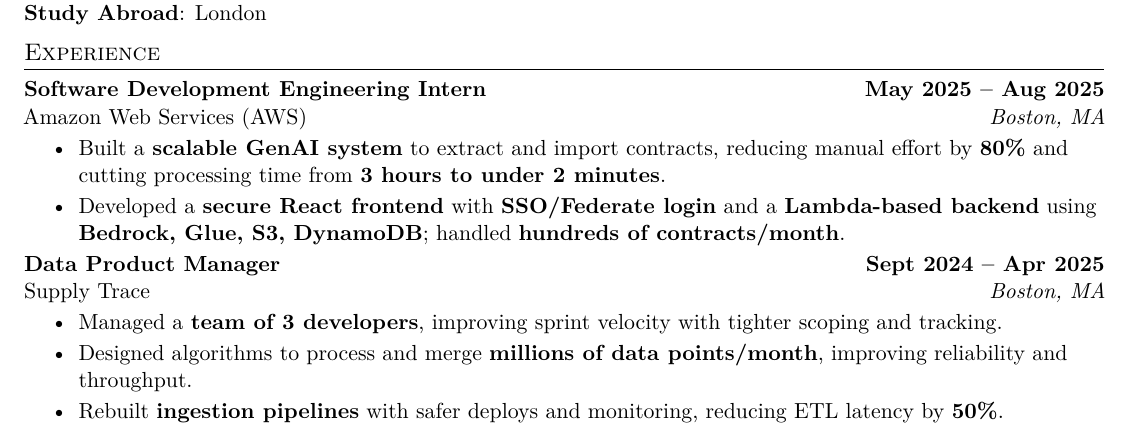
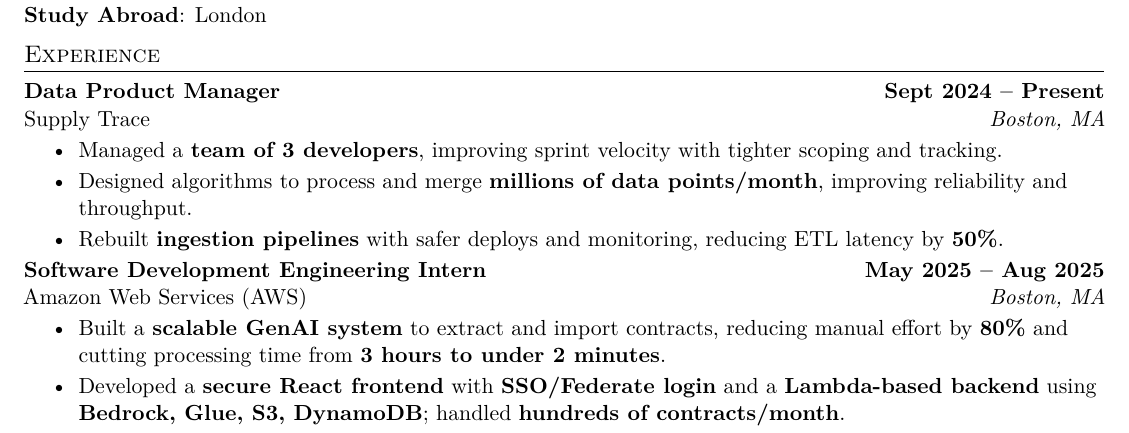
Before and after one commit to DiegoCico/Resume_latex, a LaTeX CV (resume_2025.tex): part of the page, cut so that both start at the same text. Compiled offline with pdfLaTeX.

Commit message:
fixed supply trace placement

```diff
--- a/resume_2025.tex
+++ b/resume_2025.tex
@@ -28,19 +28,19 @@
 % =======================
 \section{Experience}
 
+\textbf{Data Product Manager} \hfill \textbf{Sept 2024 – Present}\\
+Supply Trace \hfill \textit{Boston, MA}
+\begin{itemize}
+    \item Managed a \textbf{team of 3 developers}, improving sprint velocity with tighter scoping and tracking.
+    \item Designed algorithms to process and merge \textbf{millions of data points/month}, improving reliability and throughput.
+    \item Rebuilt \textbf{ingestion pipelines} with safer deploys and monitoring, reducing ETL latency by \textbf{50\%}.
+\end{itemize}
+
 \textbf{Software Development Engineering Intern} \hfill \textbf{May 2025 – Aug 2025}\\
 Amazon Web Services (AWS) \hfill \textit{Boston, MA}
 \begin{itemize}
     \item Built a \textbf{scalable GenAI system} to extract and import contracts, reducing manual effort by \textbf{80\%} and cutting processing time from \textbf{3 hours to under 2 minutes}.
     \item Developed a \textbf{secure React frontend} with \textbf{SSO/Federate login} and a \textbf{Lambda-based backend} using \textbf{Bedrock, Glue, S3, DynamoDB}; handled \textbf{hundreds of contracts/month}.
-\end{itemize}
-
-\textbf{Data Product Manager} \hfill \textbf{Sept 2024 – Apr 2025}\\
-Supply Trace \hfill \textit{Boston, MA}
-\begin{itemize}
-    \item Managed a \textbf{team of 3 developers}, improving sprint velocity with tighter scoping and tracking.
-    \item Designed algorithms to process and merge \textbf{millions of data points/month}, improving reliability and throughput.
-    \item Rebuilt \textbf{ingestion pipelines} with safer deploys and monitoring, reducing ETL latency by \textbf{50\%}.
 \end{itemize}
 
 \textbf{Software Development Engineering Intern} \hfill \textbf{May 2024 – Aug 2024}\\
```
Also changed, not shown: resume_2025.pdf, 3 other files.
